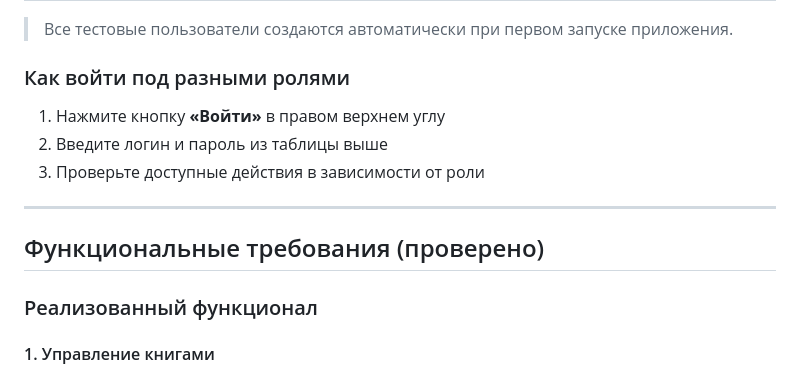
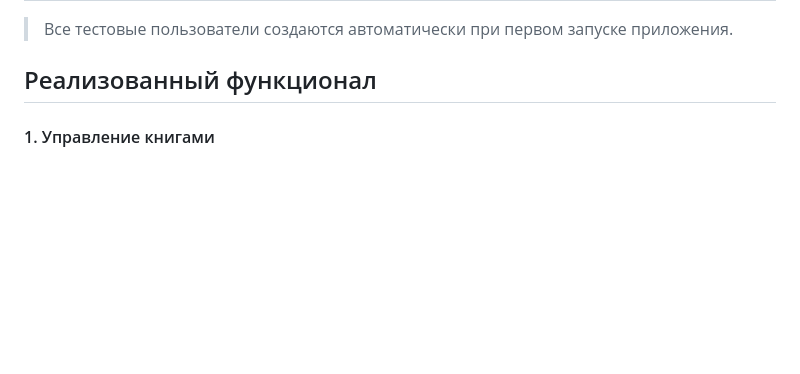
Before and after one commit to SergeyPolonchikov/web_exam_2026, a Markdown page: README.md, the part around the change. Rendered like a GitHub page; blank space fills up the shorter version.

```diff
--- a/README.md
+++ b/README.md
@@ -26,17 +26,7 @@
 
 > Все тестовые пользователи создаются автоматически при первом запуске приложения.
 
-### Как войти под разными ролями
-
-1. Нажмите кнопку **«Войти»** в правом верхнем углу
-2. Введите логин и пароль из таблицы выше
-3. Проверьте доступные действия в зависимости от роли
-
----
-
-##  Функциональные требования (проверено)
-
-### Реализованный функционал
+## Реализованный функционал
 
 #### 1. Управление книгами
 - Добавление книги (только администратор)
```
